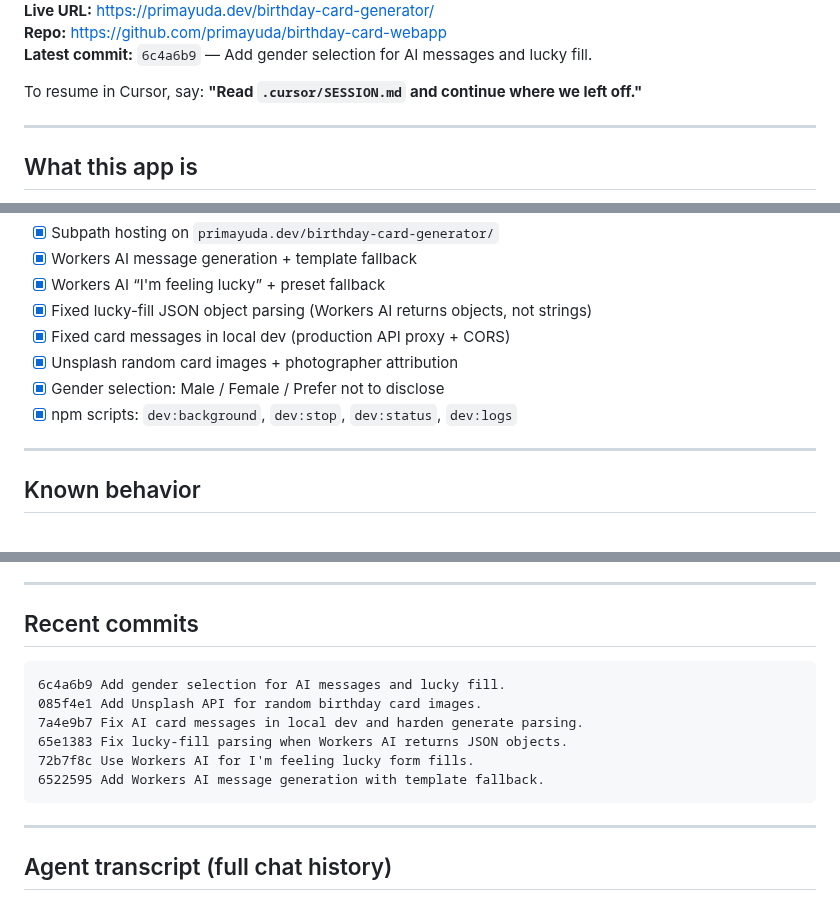
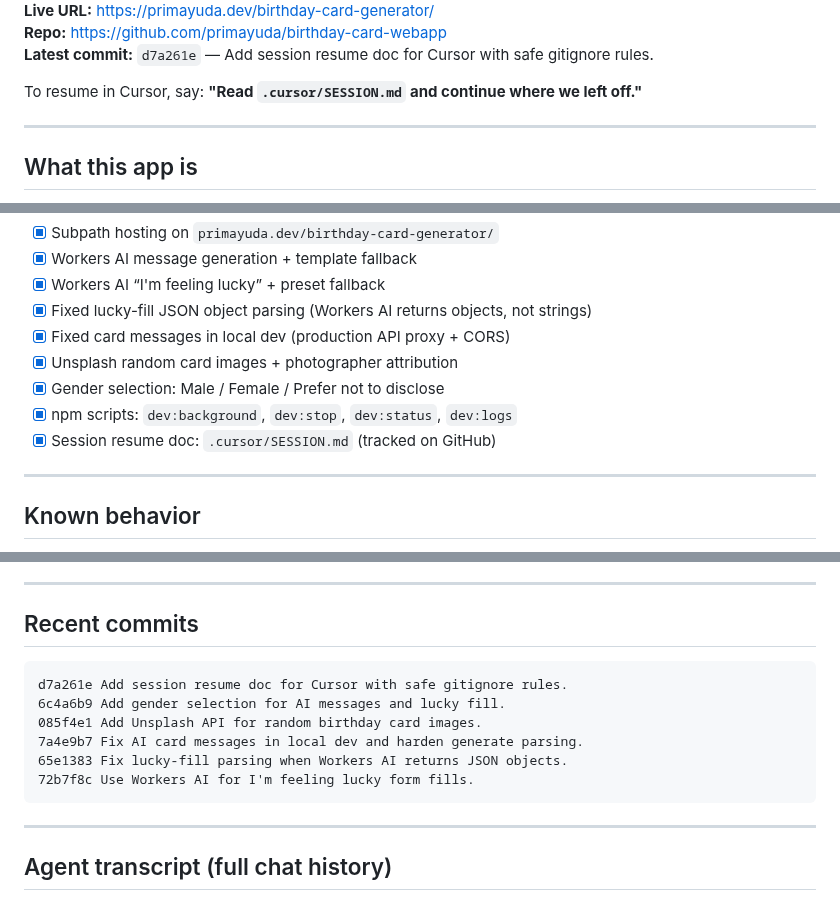
Before and after one commit to primayuda/birthday-card-webapp, a Markdown page: .cursor/SESSION.md, 3 parts joined by grey strips. Rendered like a GitHub page.

````diff
--- a/.cursor/SESSION.md
+++ b/.cursor/SESSION.md
@@ -4,6 +4,6 @@
 **Live URL:** https://primayuda.dev/birthday-card-generator/
 **Repo:** https://github.com/primayuda/birthday-card-webapp
-**Latest commit:** `6c4a6b9` — Add gender selection for AI messages and lucky fill.
+**Latest commit:** `d7a261e` — Add session resume doc for Cursor with safe gitignore rules.
 
 To resume in Cursor, say: **"Read `.cursor/SESSION.md` and continue where we left off."**
 
@@ -97,6 +97,7 @@ CI: `.github/workflows/deploy.yml` on push to `main`.
 - [x] Unsplash random card images + photographer attribution
 - [x] Gender selection: Male / Female / Prefer not to disclose
 - [x] npm scripts: `dev:background`, `dev:stop`, `dev:status`, `dev:logs`
+- [x] Session resume doc: `.cursor/SESSION.md` (tracked on GitHub)
 
 ---
 
@@ -121,12 +122,12 @@ CI: `.github/workflows/deploy.yml` on push to `main`.
 ## Recent commits
 
 ```
+d7a261e Add session resume doc for Cursor with safe gitignore rules.
 6c4a6b9 Add gender selection for AI messages and lucky fill.
 085f4e1 Add Unsplash API for random birthday card images.
 7a4e9b7 Fix AI card messages in local dev and harden generate parsing.
 65e1383 Fix lucky-fill parsing when Workers AI returns JSON objects.
 72b7f8c Use Workers AI for I'm feeling lucky form fills.
-6522595 Add Workers AI message generation with template fallback.
 ```
 
 ---
````
Also changed, not shown: other parts of .cursor/SESSION.md (+1 -1 lines), README.md (+38 -7 lines), docs/screenshots/laptop.png (added), docs/screenshots/mobile.png (added).
